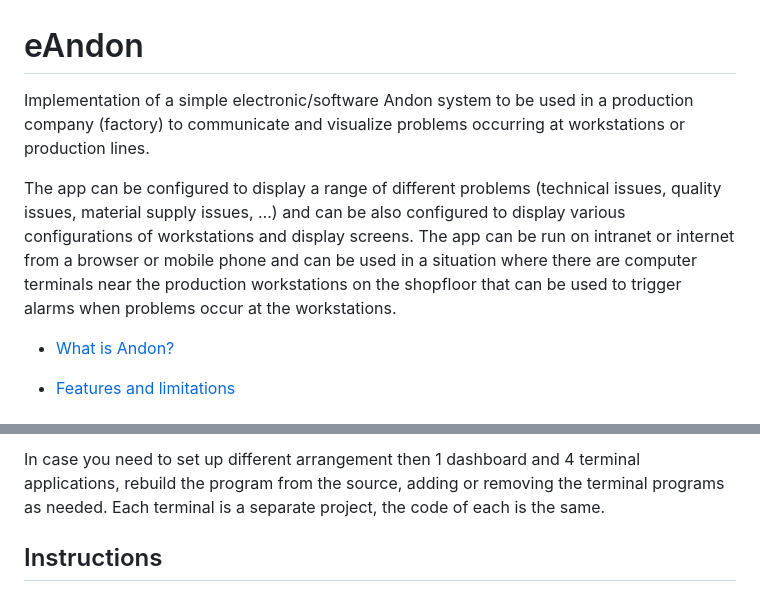
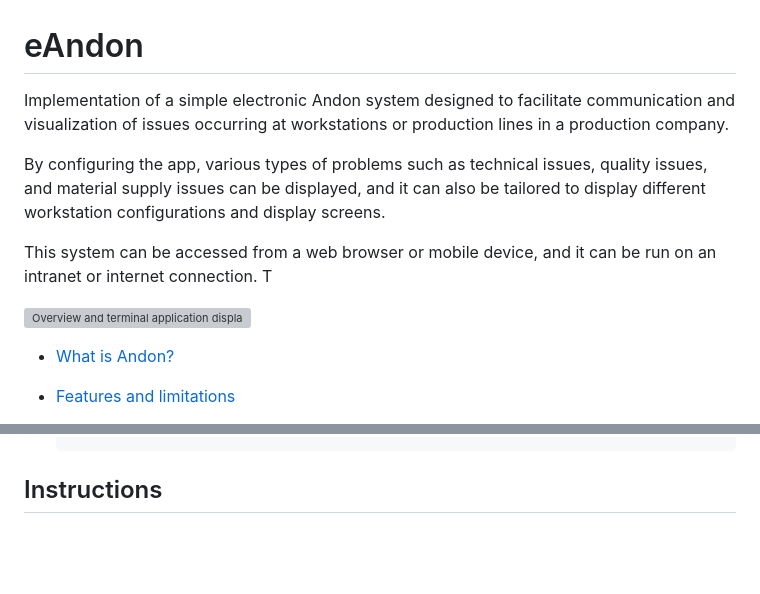
Before and after one commit to vitplanocka/eAndon-MVC, a Markdown page: README.md, 2 parts joined by grey strips. GitHub-like rendering; blank space fills up the shorter version; grey boxes are pictures that could not be loaded.

```diff
--- a/README.md
+++ b/README.md
@@ -1,9 +1,12 @@
 # eAndon
 
-Implementation of a simple electronic/software Andon system to be used in a production company (factory) to communicate and visualize problems occurring at workstations or production lines.
+Implementation of a simple electronic Andon system designed to facilitate communication and visualization of issues occurring at workstations or production lines in a production company.
 
-The app can be configured to display a range of different problems (technical issues, quality issues, material supply issues, …) and can be also configured to display various configurations of workstations and display screens.
-The app can be run on intranet or internet from a browser or mobile phone and can be used in a situation where there are computer terminals near the production workstations on the shopfloor that can be used to trigger alarms when problems occur at the workstations.
+By configuring the app, various types of problems such as technical issues, quality issues, and material supply issues can be displayed, and it can also be tailored to display different workstation configurations and display screens.
+
+This system can be accessed from a web browser or mobile device, and it can be run on an intranet or internet connection. T
+
+<img src="https://github.com/vitplanocka/eAndon-MVC/blob/master/eAndon%20MVC/wwwroot/Images/Overview.png" alt="Overview and terminal application displaying triggered alarms" width="800">
 
 * [What is Andon?](#What-is-Andon)
 
@@ -82,5 +69,5 @@ In order to customize the setup for the specific use case, edit the following co
 
-In case you need to set up different arrangement then 1 dashboard and 4 terminal applications, rebuild the program from the source, adding or removing the terminal programs as needed. Each terminal is a separate project, the code of each is the same.
+
 
 ## Instructions
 1. Start with applications Andon_dashboard.exe, Terminal01.exe ~ 04.exe, file priority_workstations.txt and sub-folders /Assets, /Data and /Logs in one folder to which the terminals have read/write access and the computer displaying Andon_dashboard has at least read access.
```
Also changed, not shown: other parts of README.md (+15 -31 lines).
